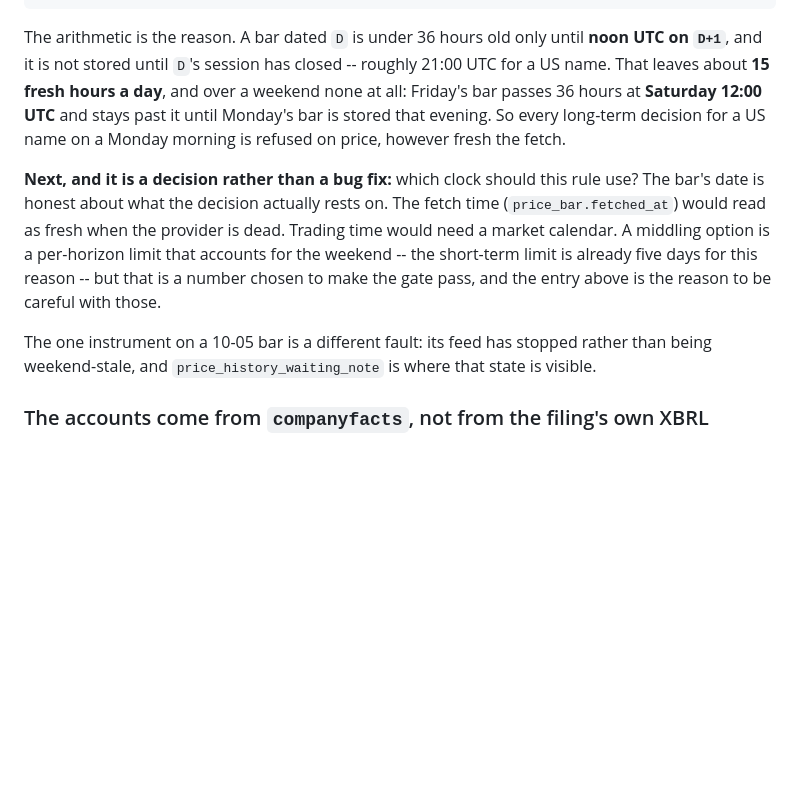
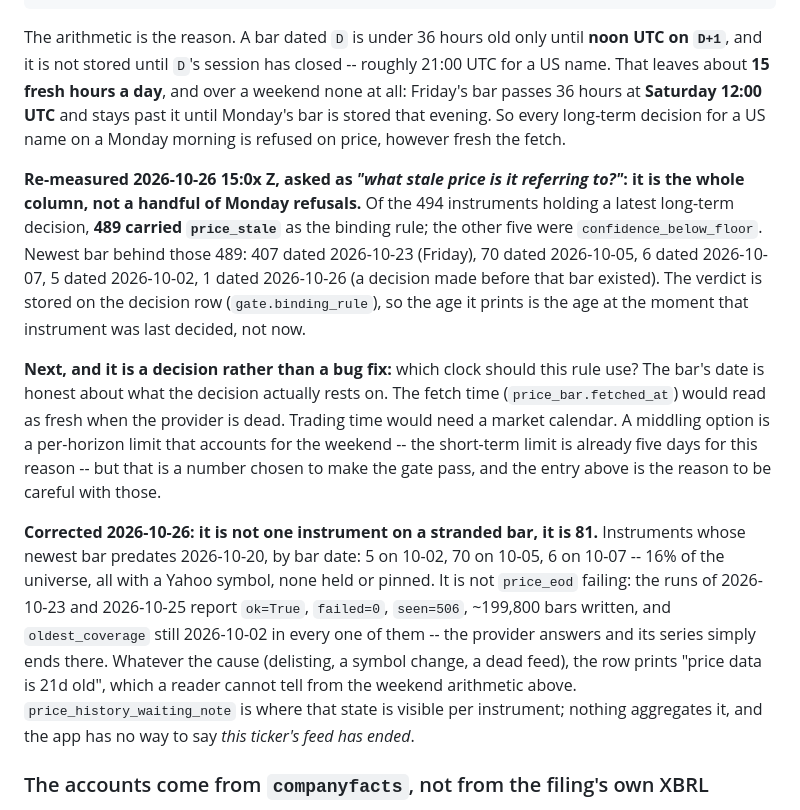
Before and after one commit to awltux/AwltuxTrading, a Markdown page: TODO.md, the part around one of its changes. Rendered like a GitHub page; blank space fills up the shorter version.

```diff
--- a/TODO.md
+++ b/TODO.md
@@ -354,6 +399,14 @@ passes 36 hours at **Saturday 12:00 UTC** and stays past it until Monday's bar i
 evening. So every long-term decision for a US name on a Monday morning is refused on price,
 however fresh the fetch.
 
+**Re-measured 2026-10-26 15:0x Z, asked as *"what stale price is it referring to?"*: it is the
+whole column, not a handful of Monday refusals.** Of the 494 instruments holding a latest
+long-term decision, **489 carried `price_stale`** as the binding rule; the other five were
+`confidence_below_floor`. Newest bar behind those 489: 407 dated 2026-10-23 (Friday), 70 dated
+2026-10-05, 6 dated 2026-10-07, 5 dated 2026-10-02, 1 dated 2026-10-26 (a decision made before
+that bar existed). The verdict is stored on the decision row (`gate.binding_rule`), so the age
+it prints is the age at the moment that instrument was last decided, not now.
+
 **Next, and it is a decision rather than a bug fix:** which clock should this rule use? The
 bar's date is honest about what the decision actually rests on. The fetch time
 (`price_bar.fetched_at`) would read as fresh when the provider is dead. Trading time would
@@ -361,8 +414,15 @@ need a market calendar. A middling option is a per-horizon limit that accounts f
 weekend -- the short-term limit is already five days for this reason -- but that is a number
 chosen to make the gate pass, and the entry above is the reason to be careful with those.
 
-The one instrument on a 10-05 bar is a different fault: its feed has stopped rather than being
-weekend-stale, and `price_history_waiting_note` is where that state is visible.
+**Corrected 2026-10-26: it is not one instrument on a stranded bar, it is 81.** Instruments
+whose newest bar predates 2026-10-20, by bar date: 5 on 10-02, 70 on 10-05, 6 on 10-07 -- 16% of
+the universe, all with a Yahoo symbol, none held or pinned. It is not `price_eod` failing: the
+runs of 2026-10-23 and 2026-10-25 report `ok=True`, `failed=0`, `seen=506`, ~199,800 bars
+written, and `oldest_coverage` still 2026-10-02 in every one of them -- the provider answers and
+its series simply ends there. Whatever the cause (delisting, a symbol change, a dead feed), the
+row prints "price data is 21d old", which a reader cannot tell from the weekend arithmetic
+above. `price_history_waiting_note` is where that state is visible per instrument; nothing
+aggregates it, and the app has no way to say *this ticker's feed has ended*.
 
 ### The accounts come from `companyfacts`, not from the filing's own XBRL
 
```
Also changed, not shown: other parts of TODO.md (+45 -0 lines).
